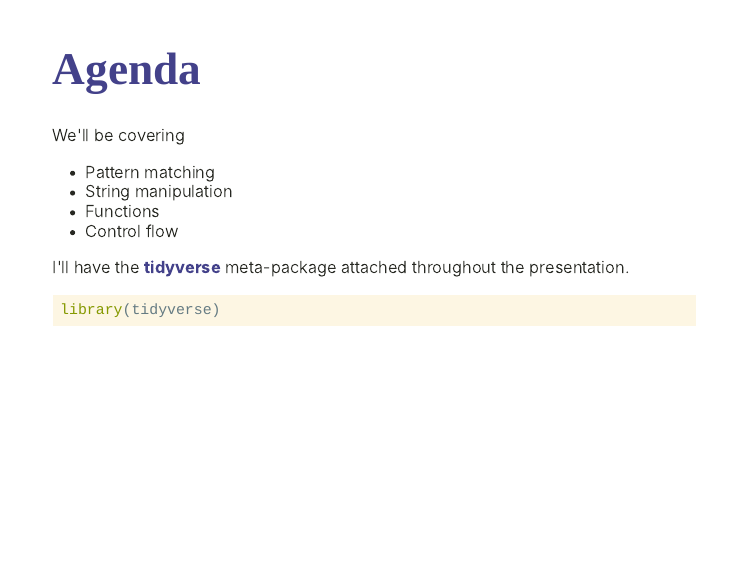
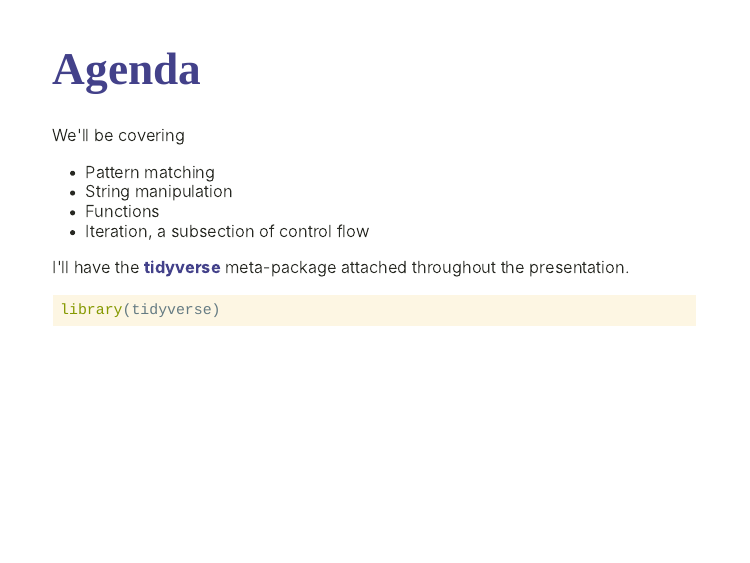
Before and after one commit to nyuglobalties/workshops, an R Markdown document (inst/slides/03-strings-control.Rmd): page 4 of 45. The pictures show the slides in the output file inst/slides/03-strings-control.html that the author committed with the source; the slides are laid out offline by our stand-in for remark.js, each with all of its steps uncovered, in fonts that may differ from those the slides ask for, and without slide numbers, shadows or browser add-ons; a font, style sheet, LaTeX package, included part or bibliography that could not be used is replaced or left out.

Commit message:
S3: Control flow -> iteration

```diff
--- a/inst/slides/03-strings-control.Rmd
+++ b/inst/slides/03-strings-control.Rmd
@@ -141,7 +141,7 @@ We'll be covering
 - Pattern matching
 - String manipulation
 - Functions
-- Control flow
+- Iteration, a subsection of control flow
 
 I'll have the **tidyverse** meta-package attached throughout the presentation.
 
```
Also changed, not shown: inst/slides/03-strings-control.html.
